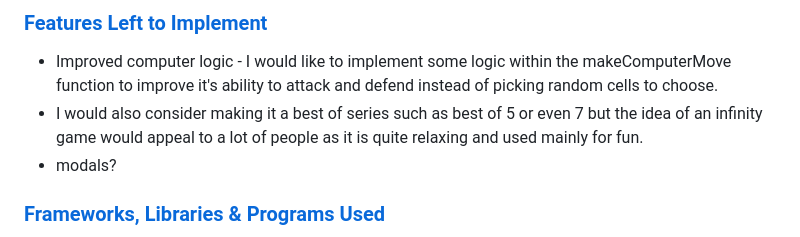
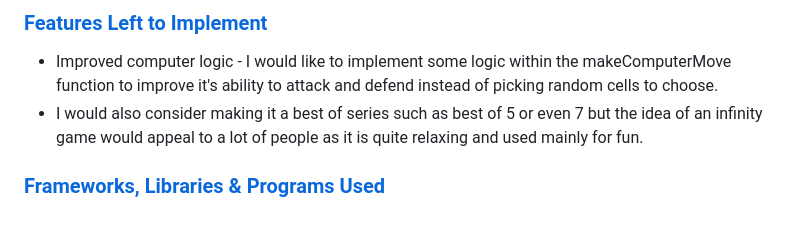
Before and after one commit to Aaronharding10/Tic-Tac-Toe1, a Markdown page: README.md, the part around the change. Rendered like a GitHub page.

Commit message:
amend features left to implement on readme

```diff
--- a/README.md
+++ b/README.md
@@ -55,7 +55,7 @@ Once a game has finished a message appears just above the grid alerting the play
 * Improved computer logic -
 I would like to implement some logic within the makeComputerMove function to improve it's ability to attack and defend instead of picking random cells to choose.
 *  I would also consider making it a best of series such as best of 5 or even 7 but the idea of an infinity game would appeal to a lot of people as it is quite relaxing and used mainly for fun.
-* modals?
+
 
 
 ### [Frameworks, Libraries & Programs Used](#frameworks-libraries--programs-used-)
```
